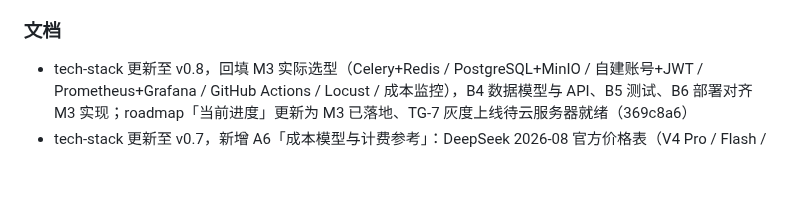
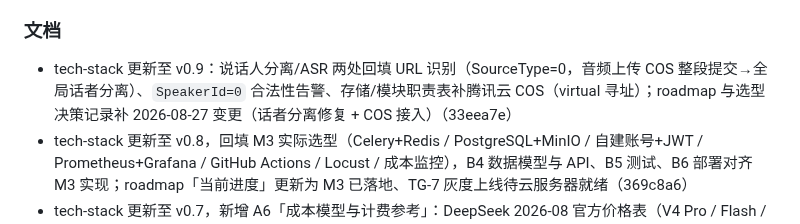
Before and after one commit to Lancer-Go/Meeting-Minutes-Assistant, a Markdown page: CHANGELOG.md, the part around the change. Drawn GitHub-style; blank space fills up the shorter version.

Commit message:
docs: CHANGELOG登记 tech-stack v0.9 文档回填

```diff
--- a/CHANGELOG.md
+++ b/CHANGELOG.md
@@ -66,6 +66,7 @@
 - `storage` 的 S3 上传由强制 SSE-AES256 改为 `S3_SSE_ENABLED` 可配置（代码默认开，本地 MinIO 无 KES 时 compose 默认关），修复上传报 "KMS is not configured" 导致任务 500 的问题（0d655f8）
 
 ### 文档
+- tech-stack 更新至 v0.9：说话人分离/ASR 两处回填 URL 识别（SourceType=0，音频上传 COS 整段提交→全局话者分离）、`SpeakerId=0` 合法性告警、存储/模块职责表补腾讯云 COS（virtual 寻址）；roadmap 与选型决策记录补 2026-08-27 变更（话者分离修复 + COS 接入）（33eea7e）
 - tech-stack 更新至 v0.8，回填 M3 实际选型（Celery+Redis / PostgreSQL+MinIO / 自建账号+JWT / Prometheus+Grafana / GitHub Actions / Locust / 成本监控），B4 数据模型与 API、B5 测试、B6 部署对齐 M3 实现；roadmap「当前进度」更新为 M3 已落地、TG-7 灰度上线待云服务器就绪（369c8a6）
 - tech-stack 更新至 v0.7，新增 A6「成本模型与计费参考」：DeepSeek 2026-08 官方价格表（V4 Pro / Flash / Vision-Exp，含高峰/空闲与缓存命中价）、扣费规则、V4 Pro 单场成本估算（推算 ≈ ¥0.2~0.8/场·空闲，标注假设待 M3 重测）、flash 降本备选；选型决策记录补 V4 Pro 价格备注（5e774e8）
 - tech-stack 更新至 v0.6，回填 M2 实际选型（Jinja2 三模板 / 腾讯云 SpeakerDiarization / 占位话者兜底 / minutes-comments 表 / M2 REST 路由 / 覆盖率 82%）；roadmap「下一步」由推进 M2 更正为推进 M3；README 补充 M2 任务组与 Eval 用法（4e9351c）
```
